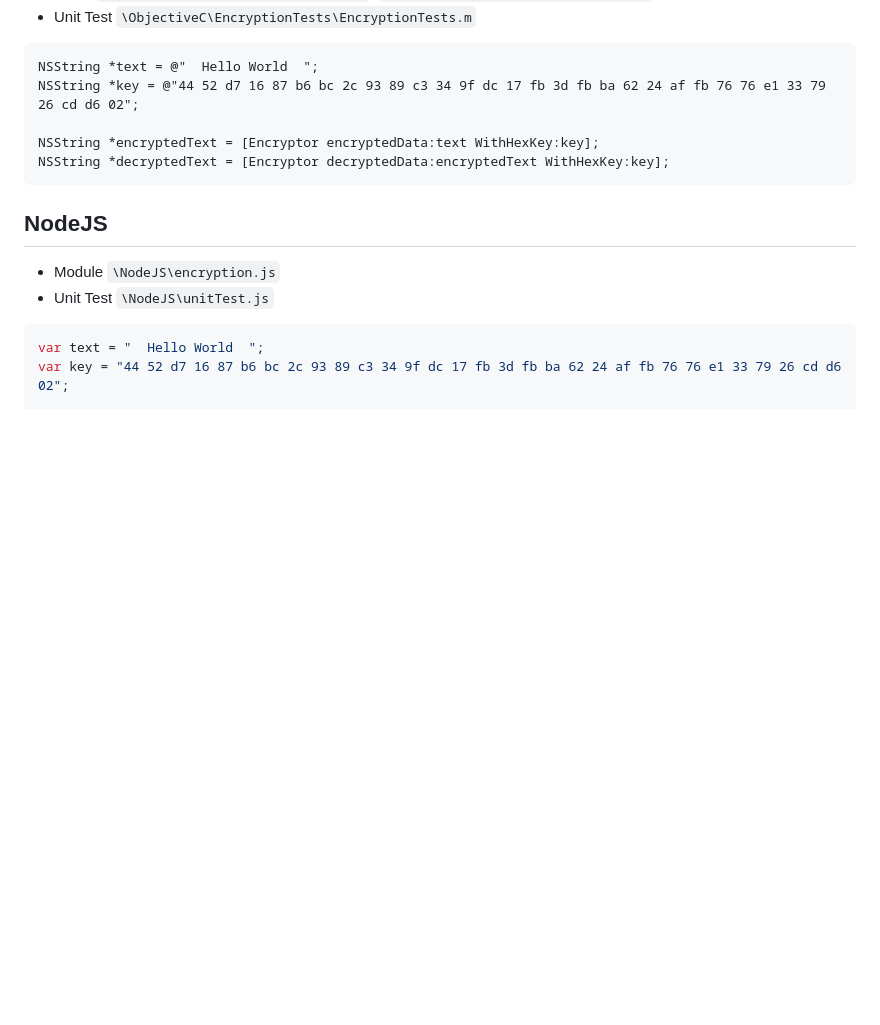
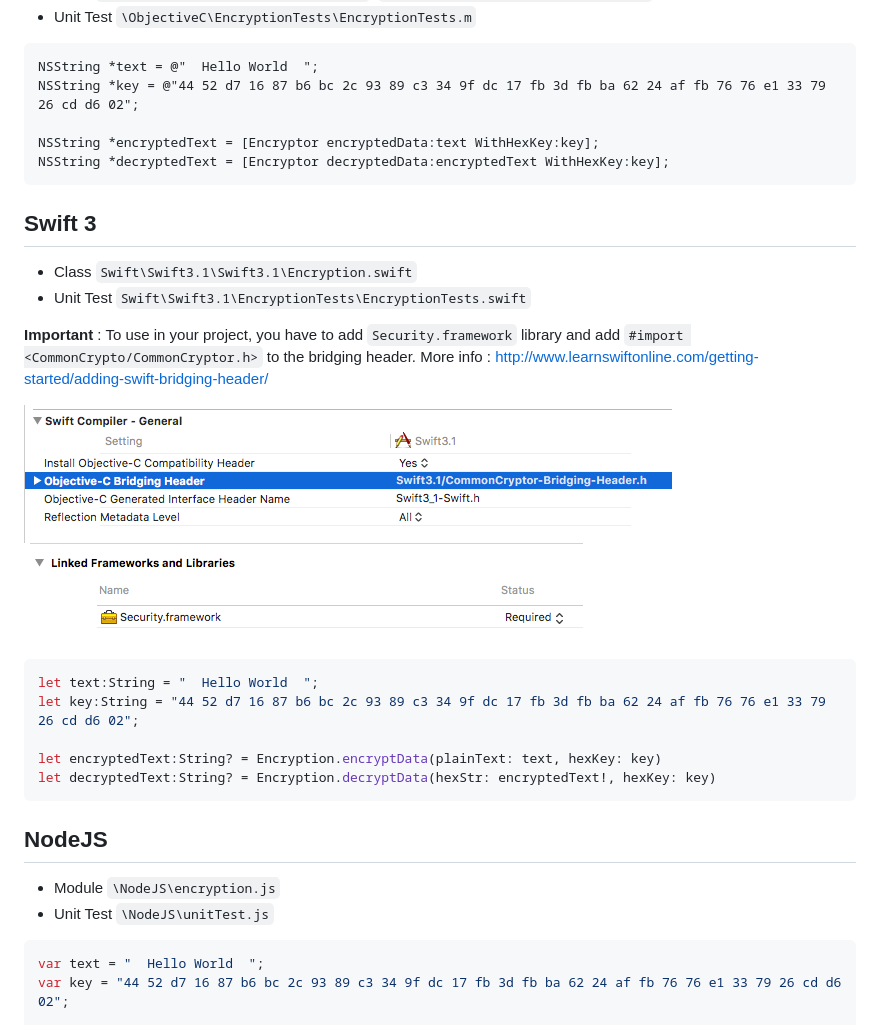
Before and after one commit to piyapan039285/Multi-platform-AES-Encryption, a Markdown page: README.md, the part around the change. GitHub-like rendering; pictures changed too: Swift/images/bridging_header.png (added), Swift/images/security_framework.png (added); blank space fills up the shorter version.

Commit message:
add swift code

````diff
--- a/README.md
+++ b/README.md
@@ -61,6 +61,23 @@ NSString *encryptedText = [Encryptor encryptedData:text WithHexKey:key];
 NSString *decryptedText = [Encryptor decryptedData:encryptedText WithHexKey:key];
 ```
 
+## Swift 3
+* Class ```Swift\Swift3.1\Swift3.1\Encryption.swift```
+* Unit Test ```Swift\Swift3.1\EncryptionTests\EncryptionTests.swift```
+
+**Important** : To use in your project, you have to add ```Security.framework``` library and add ```#import <CommonCrypto/CommonCryptor.h>``` to the bridging header. More info : http://www.learnswiftonline.com/getting-started/adding-swift-bridging-header/
+
+![](/Swift/images/bridging_header.png)
+![](/Swift/images/security_framework.png)
+
+```swift
+let text:String = "  Hello World  ";
+let key:String = "44 52 d7 16 87 b6 bc 2c 93 89 c3 34 9f dc 17 fb 3d fb ba 62 24 af fb 76 76 e1 33 79 26 cd d6 02";
+
+let encryptedText:String? = Encryption.encryptData(plainText: text, hexKey: key)
+let decryptedText:String? = Encryption.decryptData(hexStr: encryptedText!, hexKey: key)
+```
+
 ## NodeJS
 * Module ```\NodeJS\encryption.js```
 * Unit Test ```\NodeJS\unitTest.js```
````
Also changed, not shown: 13 other files.
